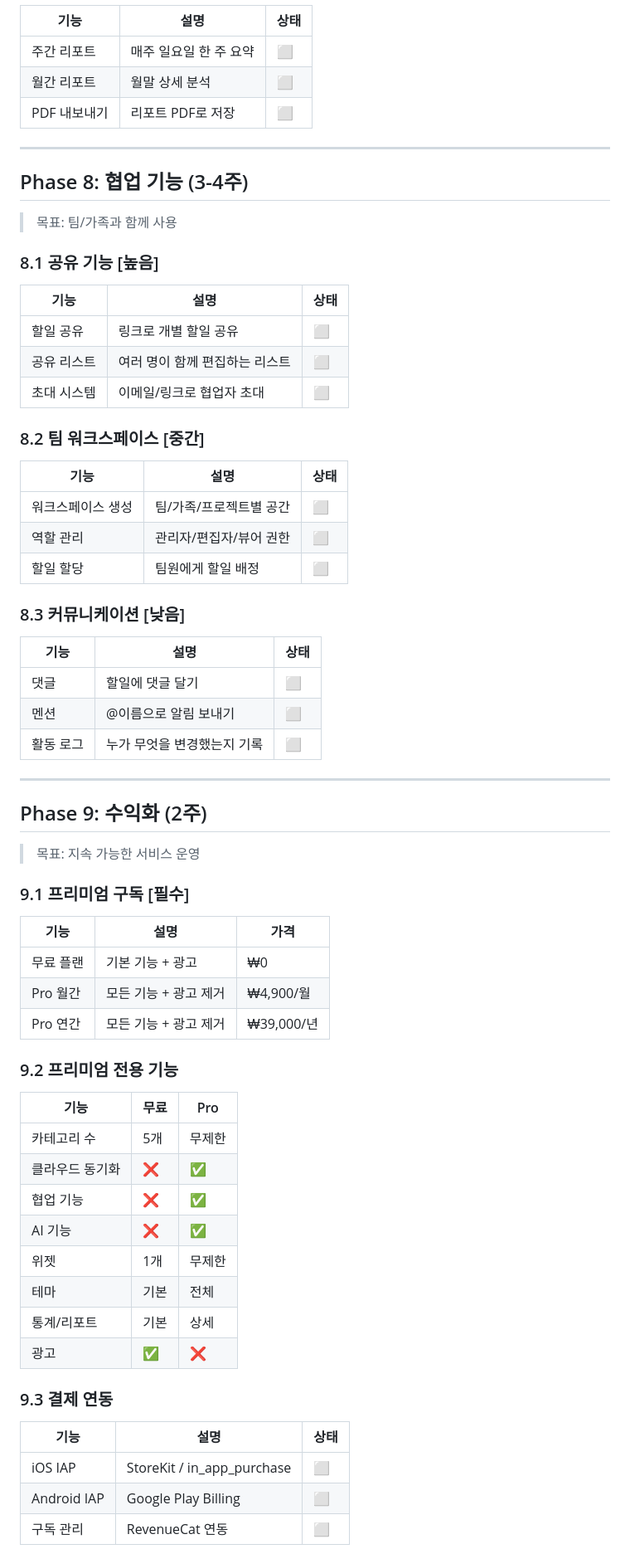
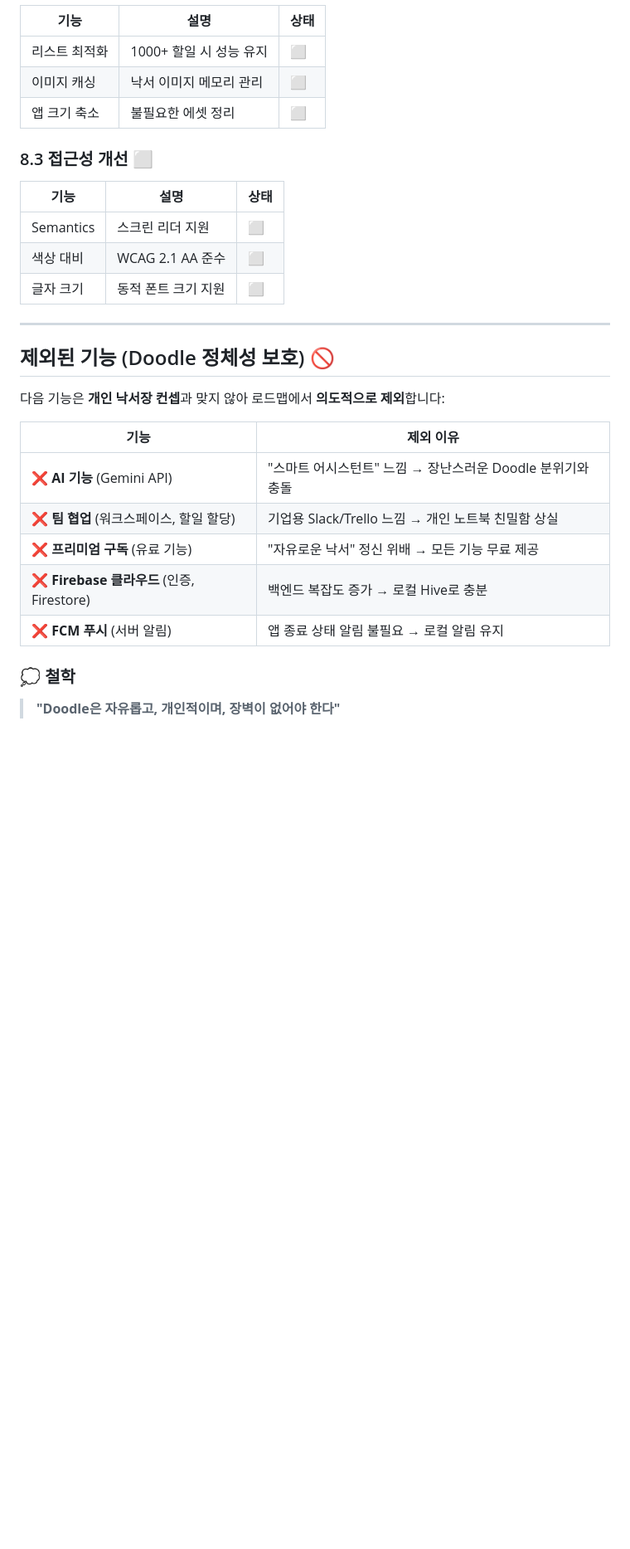
Before and after one commit to kibongcoders/todoodle-flutter, a Markdown page: ROADMAP.md, the part around one of its changes. Shown at 83% size. Rendered like a GitHub page; blank space fills up the shorter version.

```diff
--- a/ROADMAP.md
+++ b/ROADMAP.md
@@ -201,72 +265,33 @@
 
 | 기능 | 설명 | 상태 |
 |------|------|------|
-| 주간 리포트 | 매주 일요일 한 주 요약 | ⬜ |
-| 월간 리포트 | 월말 상세 분석 | ⬜ |
-| PDF 내보내기 | 리포트 PDF로 저장 | ⬜ |
+| 리스트 최적화 | 1000+ 할일 시 성능 유지 | ⬜ |
+| 이미지 캐싱 | 낙서 이미지 메모리 관리 | ⬜ |
+| 앱 크기 축소 | 불필요한 에셋 정리 | ⬜ |
+
+### 8.3 접근성 개선 ⬜
+
+| 기능 | 설명 | 상태 |
+|------|------|------|
+| Semantics | 스크린 리더 지원 | ⬜ |
+| 색상 대비 | WCAG 2.1 AA 준수 | ⬜ |
+| 글자 크기 | 동적 폰트 크기 지원 | ⬜ |
 
 ---
 
-## Phase 8: 협업 기능 (3-4주)
+## 제외된 기능 (Doodle 정체성 보호) 🚫
 
-> 목표: 팀/가족과 함께 사용
+다음 기능은 **개인 낙서장 컨셉**과 맞지 않아 로드맵에서 **의도적으로 제외**합니다:
 
-### 8.1 공유 기능 [높음]
+| 기능 | 제외 이유 |
+|------|-----------|
+| ❌ **AI 기능** (Gemini API) | "스마트 어시스턴트" 느낌 → 장난스러운 Doodle 분위기와 충돌 |
+| ❌ **팀 협업** (워크스페이스, 할일 할당) | 기업용 Slack/Trello 느낌 → 개인 노트북 친밀함 상실 |
+| ❌ **프리미엄 구독** (유료 기능) | "자유로운 낙서" 정신 위배 → 모든 기능 무료 제공 |
+| ❌ **Firebase 클라우드** (인증, Firestore) | 백엔드 복잡도 증가 → 로컬 Hive로 충분 |
+| ❌ **FCM 푸시** (서버 알림) | 앱 종료 상태 알림 불필요 → 로컬 알림 유지 |
 
-| 기능 | 설명 | 상태 |
-|------|------|------|
-| 할일 공유 | 링크로 개별 할일 공유 | ⬜ |
-| 공유 리스트 | 여러 명이 함께 편집하는 리스트 | ⬜ |
-| 초대 시스템 | 이메일/링크로 협업자 초대 | ⬜ |
+### 💭 철학
 
-### 8.2 팀 워크스페이스 [중간]
+> **"Doodle은 자유롭고, 개인적이며, 장벽이 없어야 한다"**
 
-| 기능 | 설명 | 상태 |
-|------|------|------|
-| 워크스페이스 생성 | 팀/가족/프로젝트별 공간 | ⬜ |
-| 역할 관리 | 관리자/편집자/뷰어 권한 | ⬜ |
-| 할일 할당 | 팀원에게 할일 배정 | ⬜ |
-
-### 8.3 커뮤니케이션 [낮음]
-
-| 기능 | 설명 | 상태 |
-|------|------|------|
-| 댓글 | 할일에 댓글 달기 | ⬜ |
-| 멘션 | @이름으로 알림 보내기 | ⬜ |
-| 활동 로그 | 누가 무엇을 변경했는지 기록 | ⬜ |
-
----
-
-## Phase 9: 수익화 (2주)
-
-> 목표: 지속 가능한 서비스 운영
-
-### 9.1 프리미엄 구독 [필수]
-
-| 기능 | 설명 | 가격 |
-|------|------|------|
-| 무료 플랜 | 기본 기능 + 광고 | ₩0 |
-| Pro 월간 | 모든 기능 + 광고 제거 | ₩4,900/월 |
-| Pro 연간 | 모든 기능 + 광고 제거 | ₩39,000/년 |
-
-### 9.2 프리미엄 전용 기능
-
-| 기능 | 무료 | Pro |
-|------|------|-----|
-| 카테고리 수 | 5개 | 무제한 |
-| 클라우드 동기화 | ❌ | ✅ |
-| 협업 기능 | ❌ | ✅ |
-| AI 기능 | ❌ | ✅ |
-| 위젯 | 1개 | 무제한 |
-| 테마 | 기본 | 전체 |
-| 통계/리포트 | 기본 | 상세 |
-| 광고 | ✅ | ❌ |
-
-### 9.3 결제 연동
-
-| 기능 | 설명 | 상태 |
-|------|------|------|
-| iOS IAP | StoreKit / in_app_purchase | ⬜ |
-| Android IAP | Google Play Billing | ⬜ |
-| 구독 관리 | RevenueCat 연동 | ⬜ |
-
```
Also changed, not shown: other parts of ROADMAP.md (+249 -233 lines).
